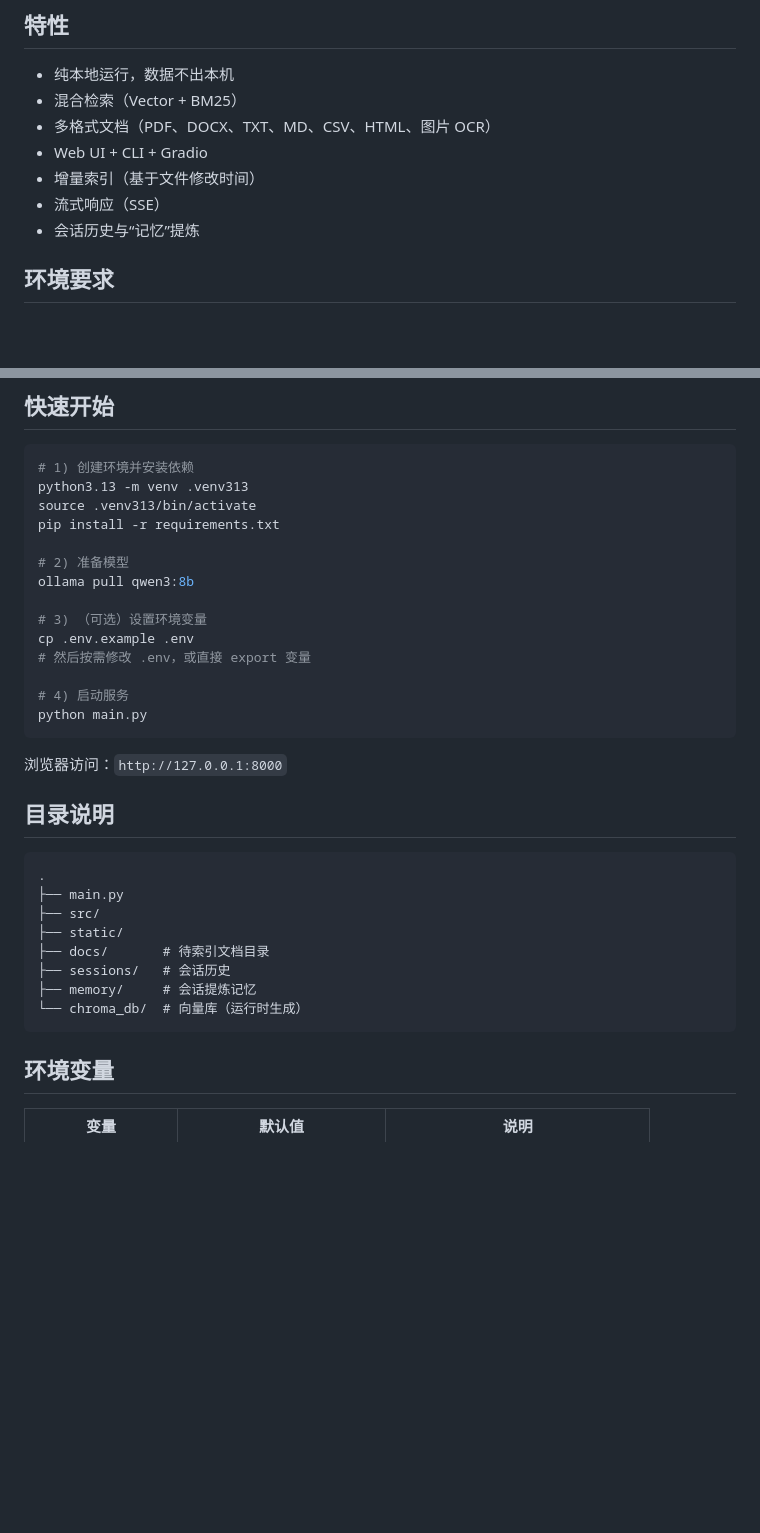
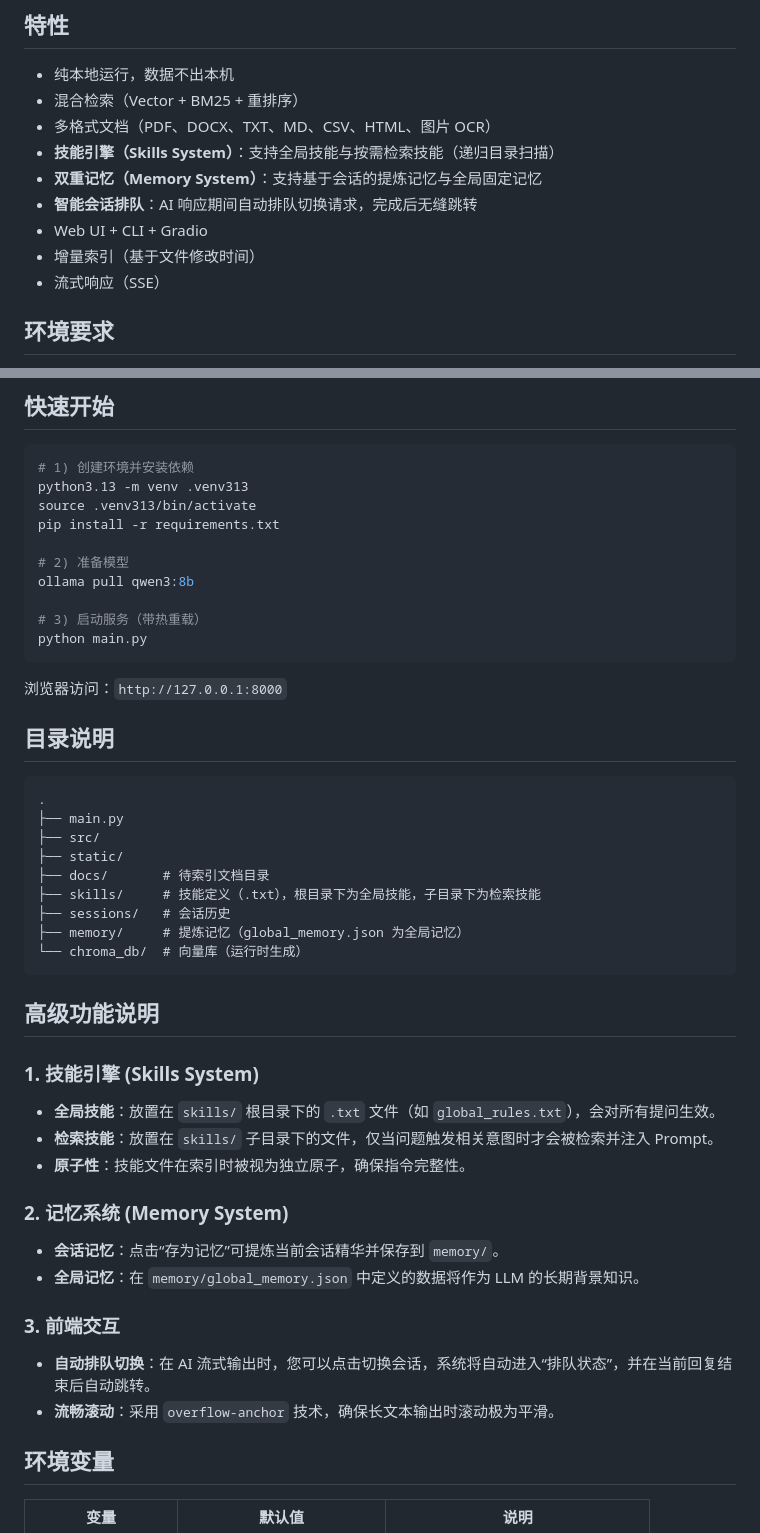
Before and after one commit to deletezero08/NebulaVault, a Markdown page: README.md, 2 parts joined by grey strips. Rendered like a GitHub page; blank space fills up the shorter version.

````diff
--- a/README.md
+++ b/README.md
@@ -10,12 +10,14 @@
 ## 特性
 
 - 纯本地运行，数据不出本机
-- 混合检索（Vector + BM25）
+- 混合检索（Vector + BM25 + 重排序）
 - 多格式文档（PDF、DOCX、TXT、MD、CSV、HTML、图片 OCR）
+- **技能引擎（Skills System）**：支持全局技能与按需检索技能（递归目录扫描）
+- **双重记忆（Memory System）**：支持基于会话的提炼记忆与全局固定记忆
+- **智能会话排队**：AI 响应期间自动排队切换请求，完成后无缝跳转
 - Web UI + CLI + Gradio
 - 增量索引（基于文件修改时间）
 - 流式响应（SSE）
-- 会话历史与“记忆”提炼
 
 ## 环境要求
 
@@ -34,11 +36,7 @@ pip install -r requirements.txt
 # 2) 准备模型
 ollama pull qwen3:8b
 
-# 3) （可选）设置环境变量
-cp .env.example .env
-# 然后按需修改 .env，或直接 export 变量
-
-# 4) 启动服务
+# 3) 启动服务（带热重载）
 python main.py
 ```
 
@@ -52,10 +50,26 @@ python main.py
 ├── src/
 ├── static/
 ├── docs/       # 待索引文档目录
+├── skills/     # 技能定义（.txt），根目录下为全局技能，子目录下为检索技能
 ├── sessions/   # 会话历史
-├── memory/     # 会话提炼记忆
+├── memory/     # 提炼记忆（global_memory.json 为全局记忆）
 └── chroma_db/  # 向量库（运行时生成）
 ```
+
+## 高级功能说明
+
+### 1. 技能引擎 (Skills System)
+- **全局技能**：放置在 `skills/` 根目录下的 `.txt` 文件（如 `global_rules.txt`），会对所有提问生效。
+- **检索技能**：放置在 `skills/` 子目录下的文件，仅当问题触发相关意图时才会被检索并注入 Prompt。
+- **原子性**：技能文件在索引时被视为独立原子，确保指令完整性。
+
+### 2. 记忆系统 (Memory System)
+- **会话记忆**：点击“存为记忆”可提炼当前会话精华并保存到 `memory/`。
+- **全局记忆**：在 `memory/global_memory.json` 中定义的数据将作为 LLM 的长期背景知识。
+
+### 3. 前端交互
+- **自动排队切换**：在 AI 流式输出时，您可以点击切换会话，系统将自动进入“排队状态”，并在当前回复结束后自动跳转。
+- **流畅滚动**：采用 `overflow-anchor` 技术，确保长文本输出时滚动极为平滑。
 
 ## 环境变量
 
````
